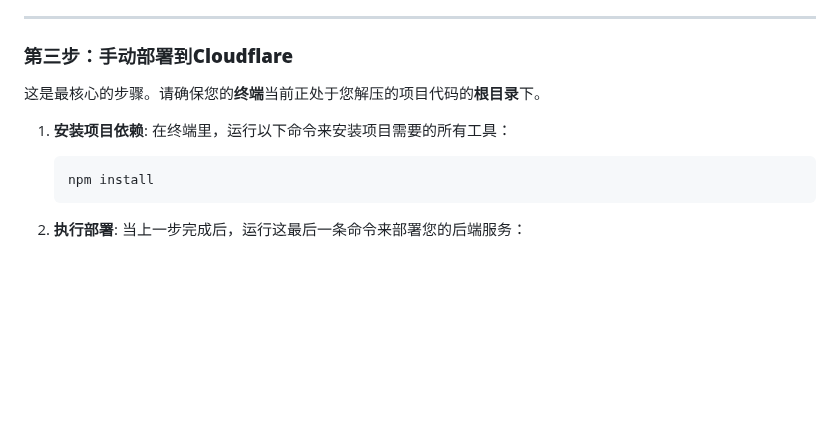
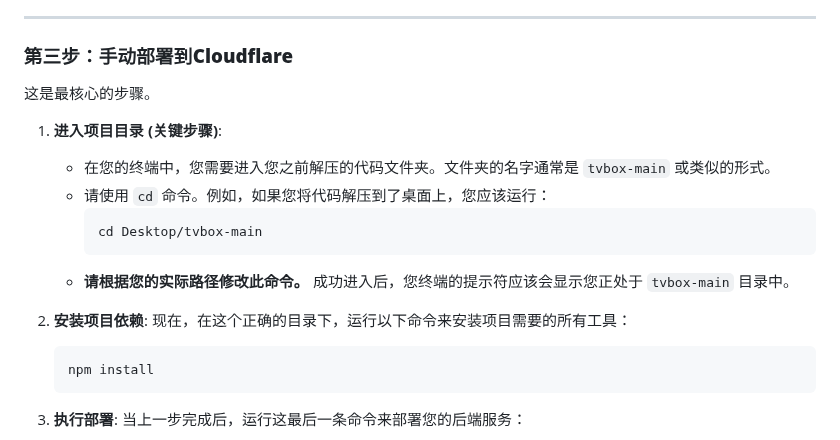
Before and after one commit to sese972010/tvbox, a Markdown page: README.md, the part around the change. Drawn GitHub-style; blank space fills up the shorter version.

Commit message:
docs(README): 优化手动部署指南以防止路径错误
在手动部署指南的第三步中，增加了一条至关重要的、关于如何使用 `cd` 命令进入正确项目目录的指令。

这将彻底解决用户在错误目录下运行部署命令时，遇到的 `ENOENT: no such file or directory` (文件找不到) 的错误，使指南更加 foolproof。

````diff
--- a/README.md
+++ b/README.md
@@ -55,9 +55,17 @@
 
 ### **第三步：手动部署到Cloudflare**
 
-这是最核心的步骤。请确保您的**终端**当前正处于您解压的项目代码的**根目录**下。
+这是最核心的步骤。
 
-1.  **安装项目依赖**: 在终端里，运行以下命令来安装项目需要的所有工具：
+1.  **进入项目目录 (关键步骤)**:
+    *   在您的终端中，您需要进入您之前解压的代码文件夹。文件夹的名字通常是 `tvbox-main` 或类似的形式。
+    *   请使用 `cd` 命令。例如，如果您将代码解压到了桌面上，您应该运行：
+        ```bash
+        cd Desktop/tvbox-main
+        ```
+    *   **请根据您的实际路径修改此命令。** 成功进入后，您终端的提示符应该会显示您正处于 `tvbox-main` 目录中。
+
+2.  **安装项目依赖**: 现在，在这个正确的目录下，运行以下命令来安装项目需要的所有工具：
     ```bash
     npm install
     ```
````
